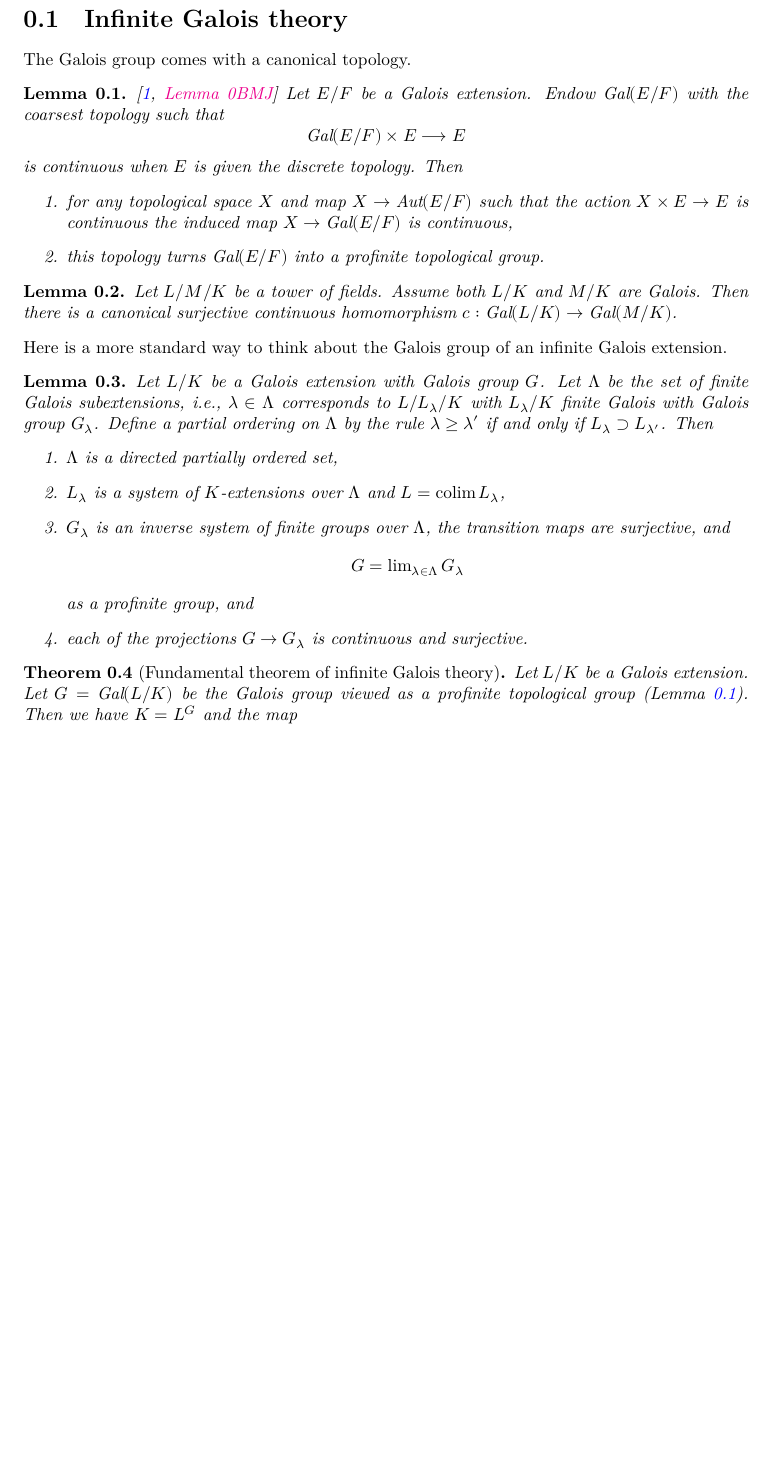
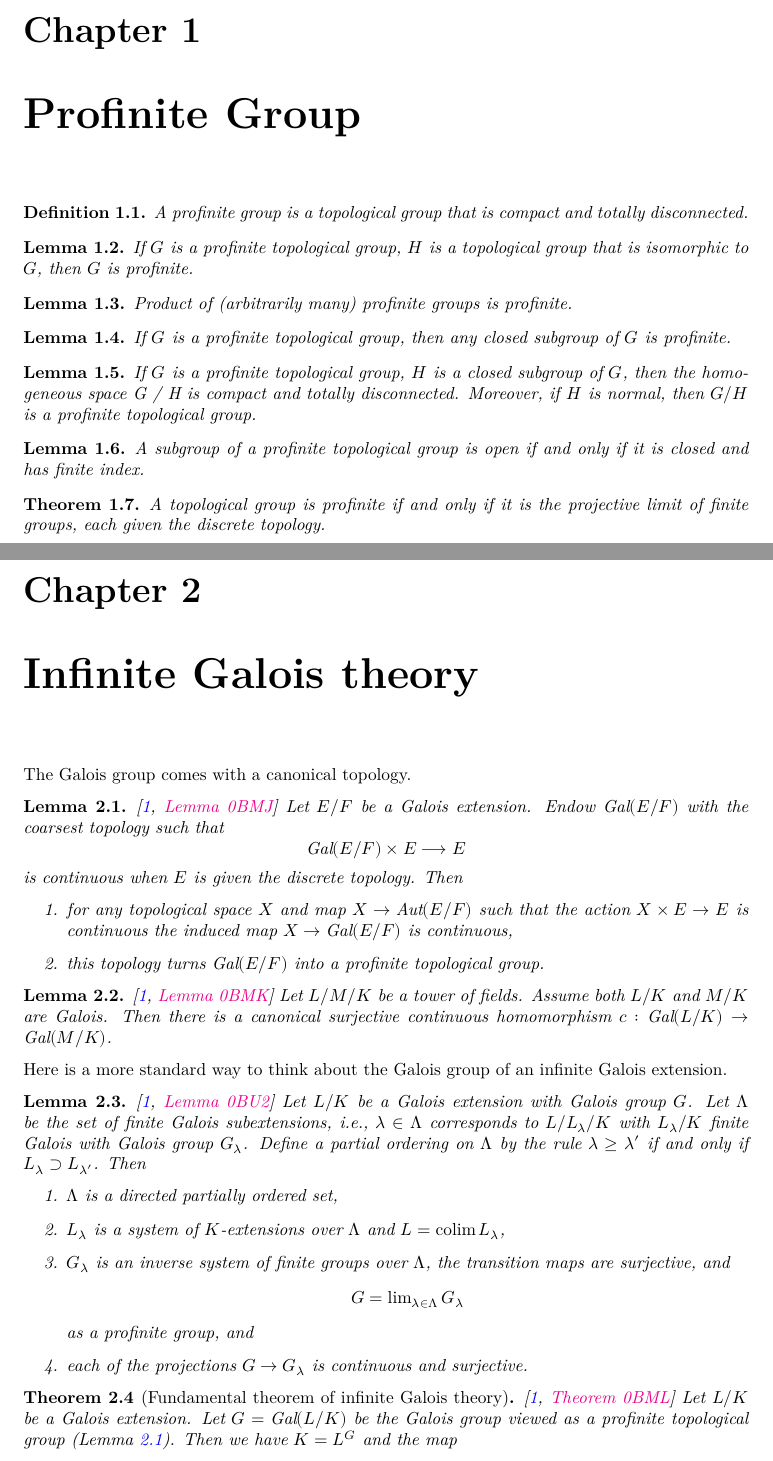
Before and after one commit to mbkybky/InfiniteGaloisTheory, a LaTeX document (blueprint/src/print.tex, which reads blueprint/src/content.tex): part of page 2 of 3 before the commit and two parts of pages 2 and 3 of 5 after it, the two joined at a grey line, cut at the place of the change, the shorter picture padded with empty space. Compiled offline with XeLaTeX.

Commit message:
Update blueprint

```diff
--- a/blueprint/src/content.tex
+++ b/blueprint/src/content.tex
@@ -6,7 +6,41 @@
 % the current file can be a simple sequence of \input. Otherwise It
 % can start with a \section or \chapter for instance.
 
-\section{Infinite Galois theory}
+\chapter{Profinite Group}
+
+\begin{definition}
+	\lean{ProfiniteGrp}
+	\leanok
+	A profinite group is a topological group that is compact and totally disconnected.
+\end{definition}
+
+\begin{lemma}
+	If $G$ is a profinite topological group, $H$ is a topological group that is isomorphic to $G$, then $G$ is profinite.
+\end{lemma}
+
+\begin{lemma}
+	Product of (arbitrarily many) profinite groups is profinite.
+\end{lemma}
+
+\begin{lemma}
+	If $G$ is a profinite topological group, then any closed subgroup of $G$ is profinite.
+\end{lemma}
+
+\begin{lemma}
+	If $G$ is a profinite topological group, $H$ is a closed subgroup of $G$, then the homogeneous space G / H is compact and totally disconnected. Moreover, if $H$ is normal, then $G / H$ is a profinite topological group.
+\end{lemma}
+
+\begin{lemma}
+	A subgroup of a profinite topological group is open if and only if it is closed and has finite index.
+\end{lemma}
+
+\begin{theorem}
+	A topological group is profinite if and only if it is the projective limit of finite groups, each given the discrete topology.
+\end{theorem}
+
+
+
+\chapter{Infinite Galois theory}
 \label{section-infinite-galois}
 
 \noindent
```
Also changed, not shown: blueprint/src/web.tex (+2 -0 lines), blueprint/src/content.tex (8 more changed lines), 1 other file.
